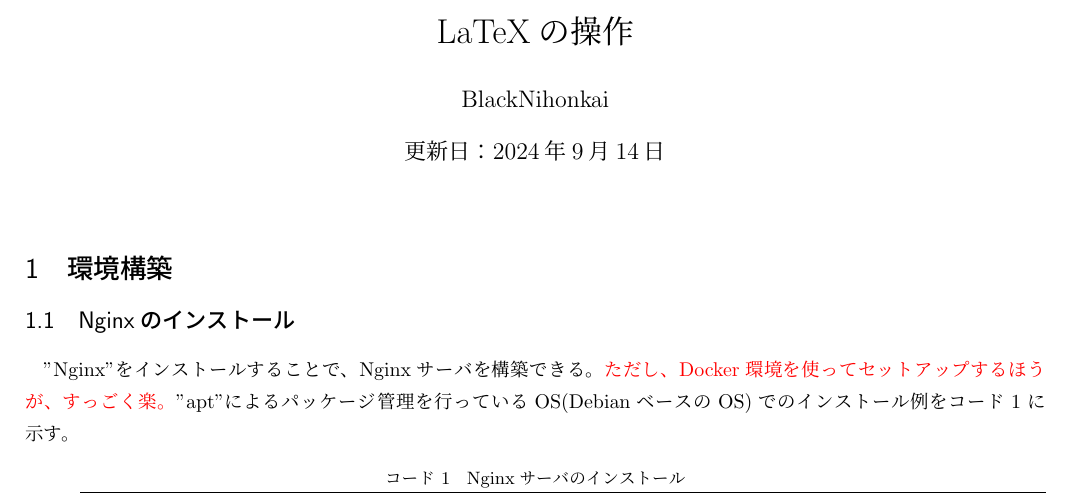
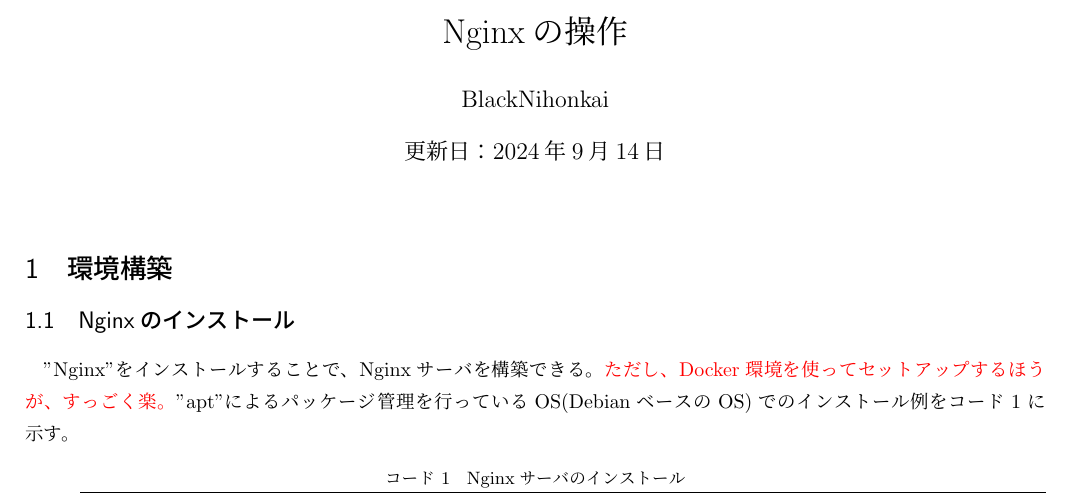
Before and after one commit to BlackNihonkai/setup-notes, a LaTeX document (nginx/nginx.tex): part of page 1 of 2, cut so that both start at the same text. Compiled offline with pLaTeX and dvipdfmx.

Commit message:
fix nginx.tex '24/09/14 12:40

```diff
--- a/nginx/nginx.tex
+++ b/nginx/nginx.tex
@@ -47,7 +47,7 @@
 % ページ番号ってどうやってつけるん？
 %\pagestyle{plain}
 
-\title{LaTeXの操作}
+\title{Nginxの操作}
 \author{BlackNihonkai}
 \date{更新日：\today}
 
```
